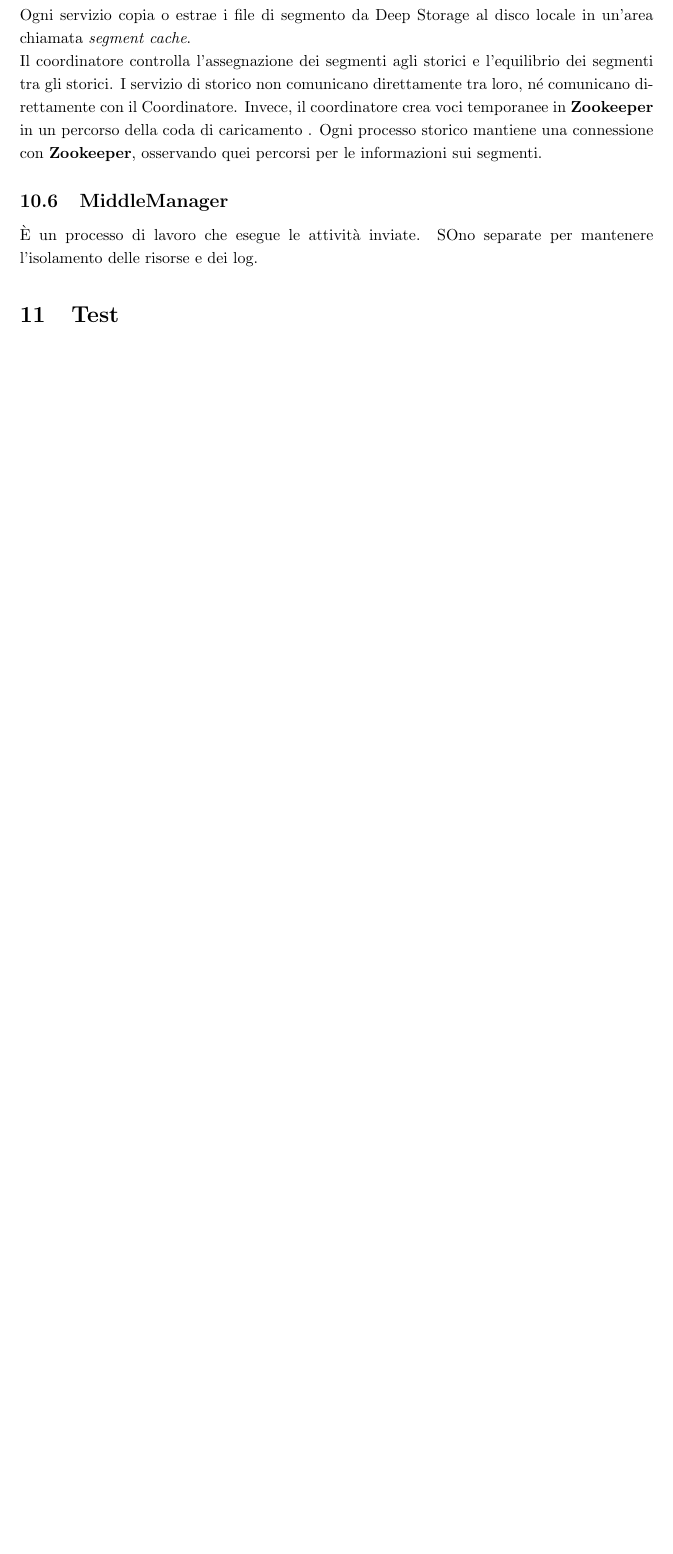
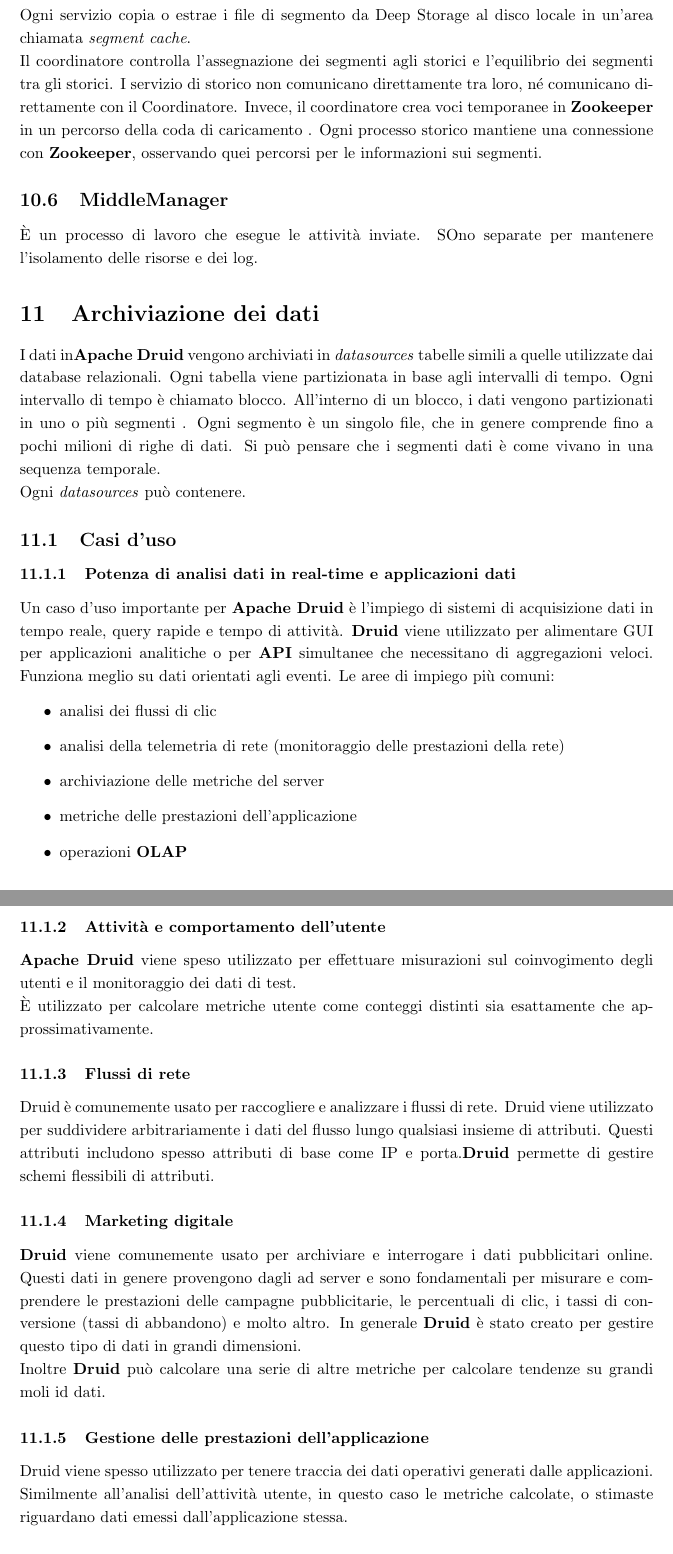
Before and after one commit to marcobrugin/Stage_Marco_Brugin, a LaTeX document (documents/notes.tex): part of page 17 of 19 before the commit and two parts of pages 18 and 19 of 22 after it, the two joined at a grey line, cut so that both start at the same text, the shorter picture padded with empty space. Compiled offline with pdfLaTeX.

Commit message:
Casi d'uso Apache Druid

```diff
--- a/documents/notes.tex
+++ b/documents/notes.tex
@@ -369,3 +369,30 @@
  Ogni servizio  copia o estrae i file di segmento da Deep Storage al disco locale in un'area chiamata \textit{segment cache}.\\Il coordinatore controlla l'assegnazione dei segmenti agli storici e l'equilibrio dei segmenti tra gli storici.  I servizio di storico non comunicano direttamente tra loro, né comunicano direttamente con il Coordinatore. Invece, il coordinatore crea voci temporanee in \textbf{Zookeeper} in un percorso della coda di caricamento . Ogni processo storico mantiene una connessione con \textbf{Zookeeper}, osservando quei percorsi per le informazioni sui segmenti.
 \subsection{MiddleManager}
 È un processo di lavoro che esegue le attività inviate. SOno separate per mantenere l'isolamento delle risorse e dei log.
+\section{Archiviazione dei dati}
+I dati in\textbf{Apache Druid} vengono archiviati in \textit{datasources} tabelle simili a quelle utilizzate dai database relazionali. Ogni tabella viene partizionata in base agli intervalli di tempo. Ogni intervallo di tempo è chiamato blocco. All'interno di un blocco, i dati vengono partizionati in uno o più segmenti . Ogni segmento è un singolo file, che in genere comprende fino a pochi milioni di righe di dati. Si può pensare che i segmenti dati è come vivano in una sequenza temporale.\\
+Ogni \textit{datasources} può contenere.
+\subsection{Casi d'uso}
+\subsubsection{Potenza di analisi dati in real-time e applicazioni dati}
+Un caso d'uso importante per \textbf{Apache Druid} è l'impiego di sistemi di acquisizione dati in tempo reale, query rapide e tempo di attività. \textbf{Druid} viene utilizzato per alimentare GUI per applicazioni analitiche o per \textbf{API} simultanee che necessitano di aggregazioni veloci. Funziona meglio su dati orientati agli eventi.
+Le aree di impiego più comuni:
+\begin{itemize}
+    \item analisi dei flussi di clic
+    \item analisi della telemetria di rete (monitoraggio delle prestazioni della rete)
+    \item archiviazione delle metriche del server
+    \item metriche delle prestazioni dell'applicazione
+    \item operazioni \textbf{OLAP}
+\end{itemize}
+\subsubsection{Attività e comportamento dell'utente}
+\textbf{Apache Druid} viene speso utilizzato per effettuare misurazioni sul coinvogimento degli utenti e il monitoraggio dei dati di test. \\
+È utilizzato per calcolare metriche utente come conteggi distinti sia esattamente che approssimativamente.
+\subsubsection{Flussi di rete}
+Druid è comunemente usato per raccogliere e analizzare i flussi di rete. Druid viene utilizzato per  suddividere arbitrariamente i dati del flusso lungo qualsiasi insieme di attributi.
+Questi attributi includono spesso attributi di base come IP e porta.\textbf{Druid} permette di gestire schemi flessibili di attributi.
+\subsubsection{Marketing digitale}
+\textbf{Druid} viene comunemente usato per archiviare e interrogare i dati pubblicitari online. Questi dati in genere provengono dagli ad server e sono fondamentali per misurare e comprendere le prestazioni delle campagne pubblicitarie, le percentuali di clic, i tassi di conversione (tassi di abbandono) e molto altro. In generale \textbf{Druid} è stato creato per gestire questo tipo di dati in grandi dimensioni.\\
+Inoltre \textbf{Druid} può calcolare una serie di altre metriche per calcolare tendenze su grandi moli id dati.
+\subsubsection{Gestione delle prestazioni dell'applicazione}
+Druid viene spesso utilizzato per tenere traccia dei dati operativi generati dalle applicazioni.
+Similmente all'analisi dell'attività utente, in questo caso le metriche calcolate, o stimaste riguardano dati emessi dall'applicazione stessa.
+\subsubsection{Metriche IoT e dispositivi}
```
Also changed, not shown: documents/notes.tex (4 more changed lines).
